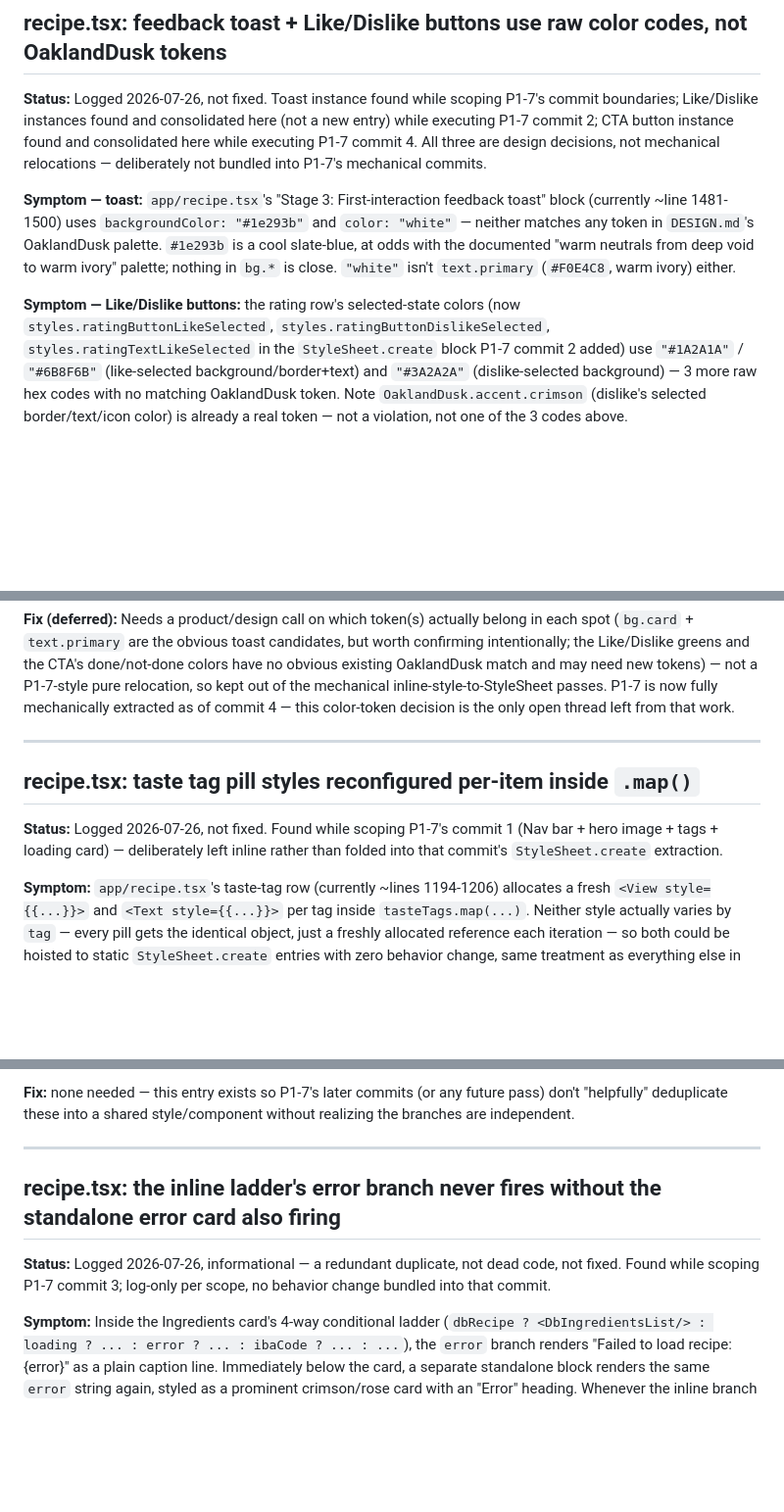
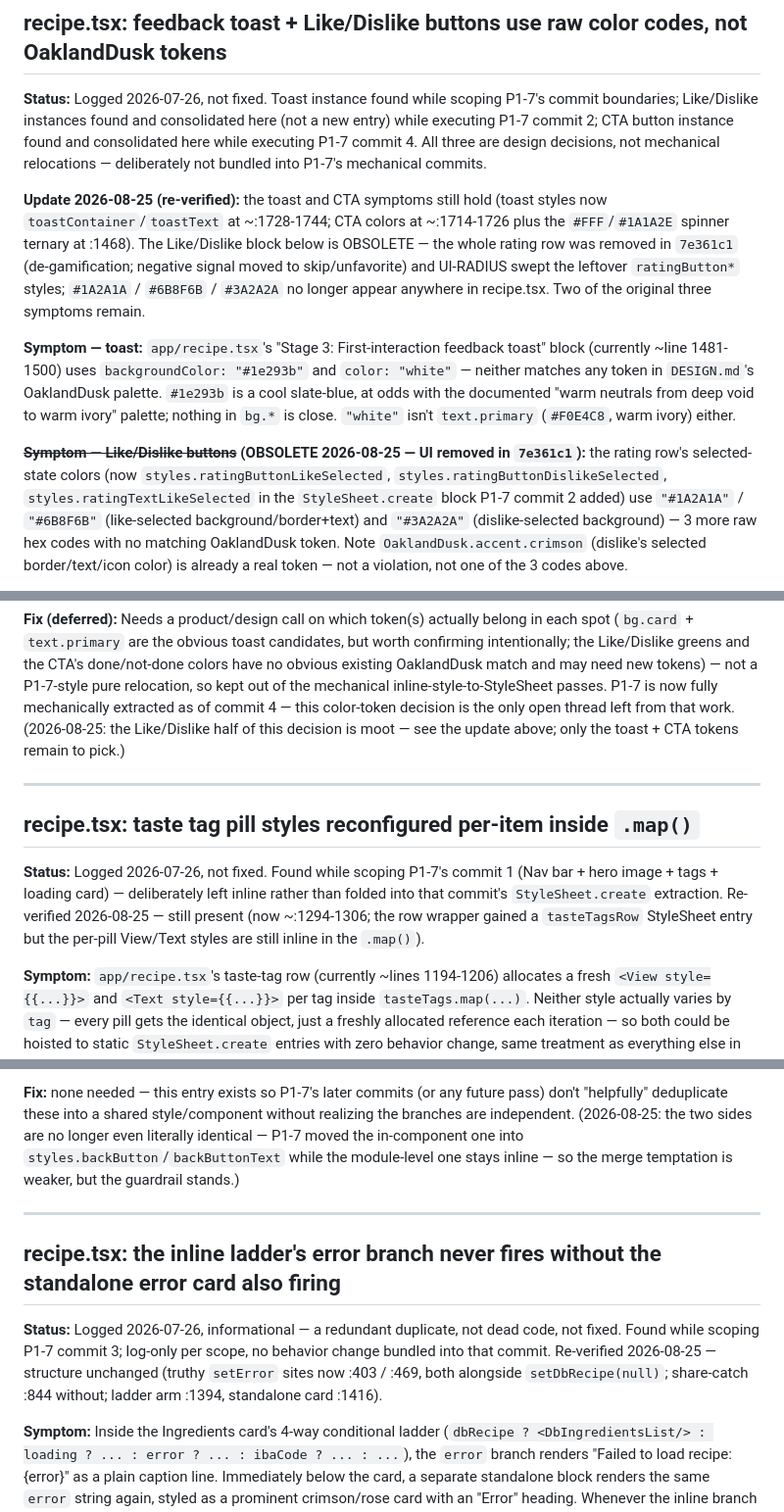
Before and after one commit to brok110/sipmetry-frontend, a Markdown page: FRONTEND_BACKLOG.md, 3 parts joined by grey strips. Shown at 98% size. Rendered like a GitHub page; blank space fills up the shorter version.

```diff
--- a/FRONTEND_BACKLOG.md
+++ b/FRONTEND_BACKLOG.md
@@ -431,6 +455,15 @@ and consolidated here while executing P1-7 commit 4. All three are design
 decisions, not mechanical relocations — deliberately not bundled into P1-7's
 mechanical commits.
 
+**Update 2026-08-25 (re-verified):** the toast and CTA symptoms still hold
+(toast styles now `toastContainer`/`toastText` at ~:1728-1744; CTA colors
+at ~:1714-1726 plus the `#FFF`/`#1A1A2E` spinner ternary at :1468). The
+Like/Dislike block below is OBSOLETE — the whole rating row was removed in
+`7e361c1` (de-gamification; negative signal moved to skip/unfavorite) and
+UI-RADIUS swept the leftover `ratingButton*` styles; `#1A2A1A` / `#6B8F6B`
+/ `#3A2A2A` no longer appear anywhere in recipe.tsx. Two of the original
+three symptoms remain.
+
 **Symptom — toast:** `app/recipe.tsx`'s "Stage 3: First-interaction feedback
 toast" block (currently ~line 1481-1500) uses `backgroundColor: "#1e293b"`
 and `color: "white"` — neither matches any token in `DESIGN.md`'s
@@ -439,7 +472,7 @@ documented "warm neutrals from deep void to warm ivory" palette; nothing in
 `bg.*` is close. `"white"` isn't `text.primary` (`#F0E4C8`, warm ivory)
 either.
 
-**Symptom — Like/Dislike buttons:** the rating row's selected-state colors
+**~~Symptom — Like/Dislike buttons~~ (OBSOLETE 2026-08-25 — UI removed in `7e361c1`):** the rating row's selected-state colors
 (now `styles.ratingButtonLikeSelected`, `styles.ratingButtonDislikeSelected`,
 `styles.ratingTextLikeSelected` in the `StyleSheet.create` block P1-7 commit
 2 added) use `"#1A2A1A"` / `"#6B8F6B"` (like-selected background/border+text)
@@ -465,7 +498,8 @@ the CTA's done/not-done colors have no obvious existing OaklandDusk match and
 may need new tokens) — not a P1-7-style pure relocation, so kept out of the
 mechanical inline-style-to-StyleSheet passes. P1-7 is now fully mechanically
 extracted as of commit 4 — this color-token decision is the only open thread
-left from that work.
+left from that work. (2026-08-25: the Like/Dislike half of this decision is
+moot — see the update above; only the toast + CTA tokens remain to pick.)
 
 ---
 
@@ -474,6 +508,9 @@ left from that work.
 **Status:** Logged 2026-07-26, not fixed. Found while scoping P1-7's commit
 1 (Nav bar + hero image + tags + loading card) — deliberately left inline
 rather than folded into that commit's `StyleSheet.create` extraction.
+Re-verified 2026-08-25 — still present (now ~:1294-1306; the row wrapper
+gained a `tasteTagsRow` StyleSheet entry but the per-pill View/Text styles
+are still inline in the `.map()`).
 
 **Symptom:** `app/recipe.tsx`'s taste-tag row (currently ~lines 1194-1206)
 allocates a fresh `<View style={{...}}>` and `<Text style={{...}}>` per tag
@@ -519,7 +556,10 @@ but a shared abstraction would tempt exactly that.
 
 **Fix:** none needed — this entry exists so P1-7's later commits (or any
 future pass) don't "helpfully" deduplicate these into a shared style/component
-without realizing the branches are independent.
+without realizing the branches are independent. (2026-08-25: the two sides
+are no longer even literally identical — P1-7 moved the in-component one
+into `styles.backButton`/`backButtonText` while the module-level one stays
+inline — so the merge temptation is weaker, but the guardrail stands.)
 
 ---
 
@@ -528,6 +568,9 @@ without realizing the branches are independent.
 **Status:** Logged 2026-07-26, informational — a redundant duplicate, not
 dead code, not fixed. Found while scoping P1-7 commit 3; log-only per scope,
 no behavior change bundled into that commit.
+Re-verified 2026-08-25 — structure unchanged (truthy `setError` sites now
+:403 / :469, both alongside `setDbRecipe(null)`; share-catch :844 without;
+ladder arm :1394, standalone card :1416).
 
 **Symptom:** Inside the Ingredients card's 4-way conditional ladder
 (`dbRecipe ? <DbIngredientsList/> : loading ? ... : error ? ... : ibaCode ? ... : ...`),
```
Also changed, not shown: other parts of FRONTEND_BACKLOG.md (+36 -12 lines).
